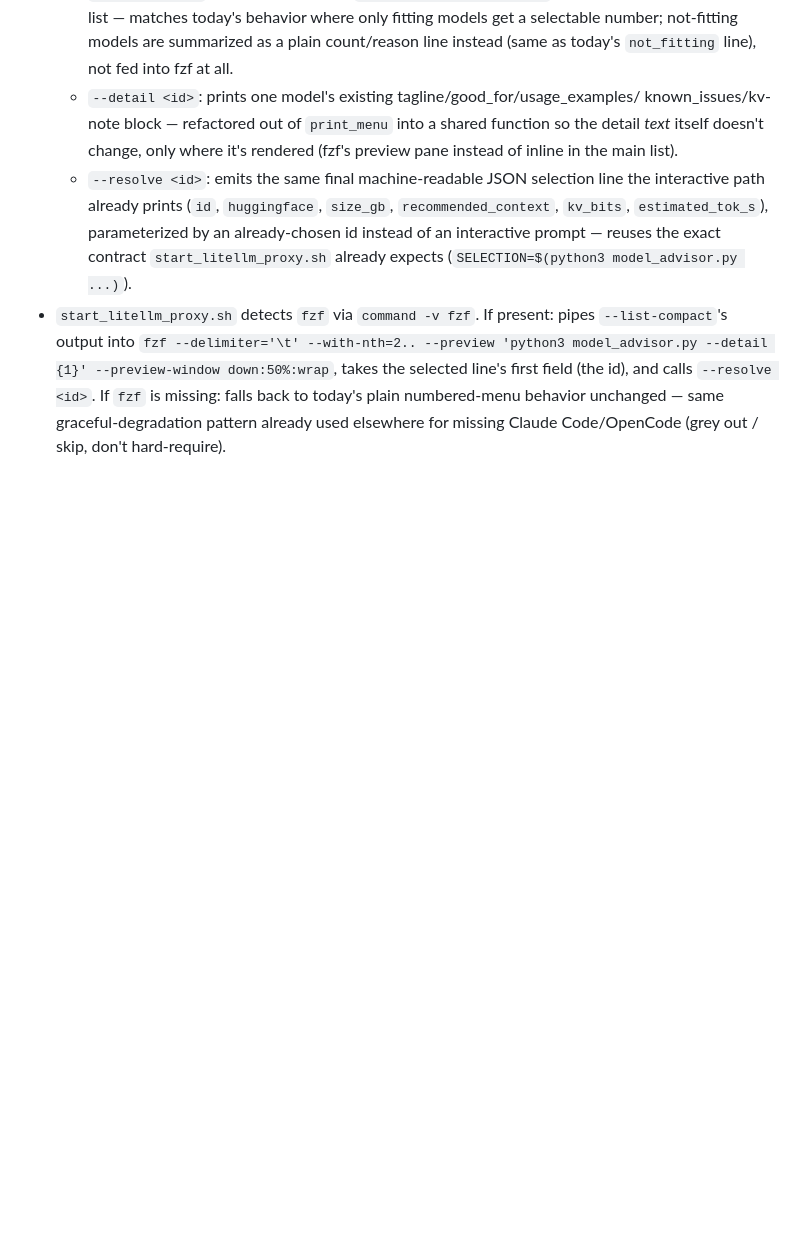
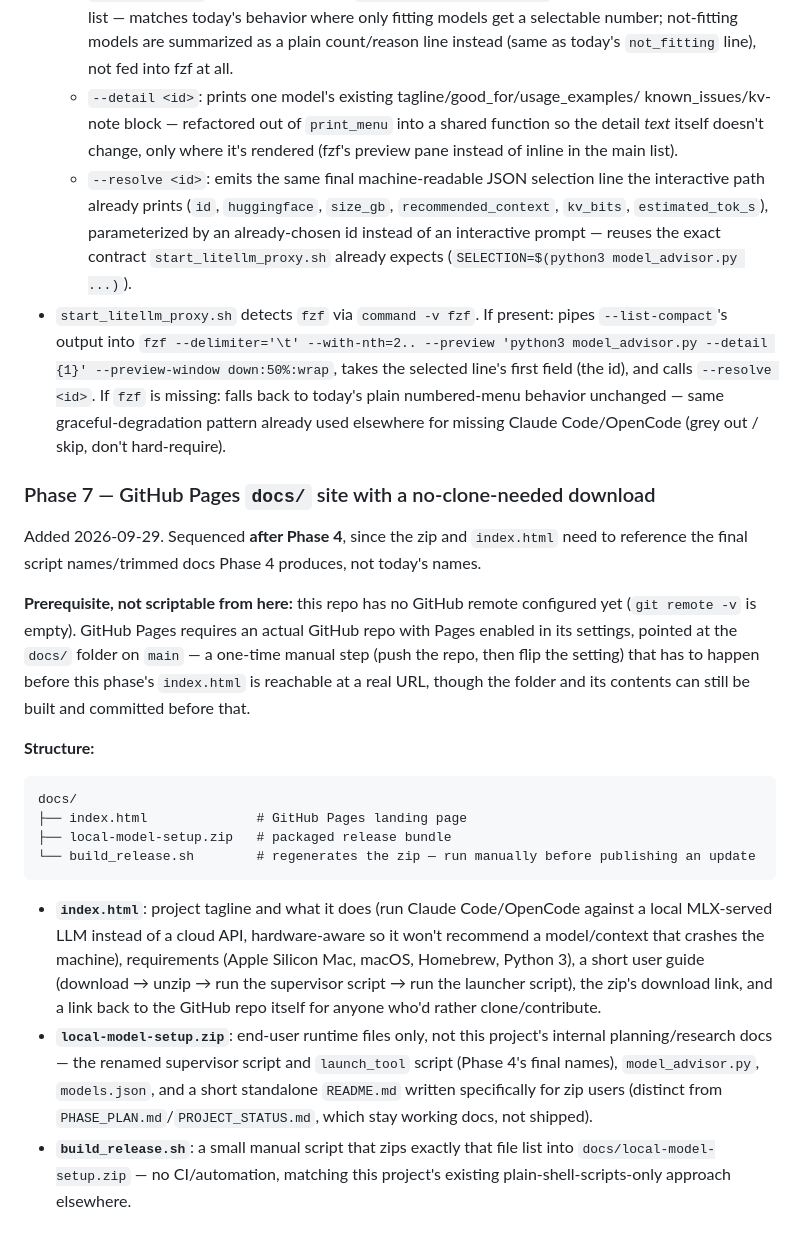
Before and after one commit to frank321/bushpilot, a Markdown page: PHASE_PLAN.md, the part around the change. GitHub-like rendering; blank space fills up the shorter version.

Commit message:
Add Phase 7: GitHub Pages docs site with a no-clone-needed download
Adds a docs/ folder (index.html, a packaged release zip, and a manual
build_release.sh) so a user can download and run the tool without
cloning the repo. Sequenced after Phase 4 since it needs the final
script names/trimmed docs that phase produces. Notes the GitHub Pages
prerequisite: this repo has no remote configured yet, so enabling
Pages is a one-time manual step outside this session's reach.

````diff
--- a/PHASE_PLAN.md
+++ b/PHASE_PLAN.md
@@ -659,3 +659,40 @@ above the fold at once, which is an acceptable cost since this catalog is small
   `fzf` is missing: falls back to today's plain numbered-menu behavior unchanged —
   same graceful-degradation pattern already used elsewhere for missing Claude
   Code/OpenCode (grey out / skip, don't hard-require).
+
+### Phase 7 — GitHub Pages `docs/` site with a no-clone-needed download
+
+Added 2026-09-29. Sequenced **after Phase 4**, since the zip and `index.html` need
+to reference the final script names/trimmed docs Phase 4 produces, not today's
+names.
+
+**Prerequisite, not scriptable from here:** this repo has no GitHub remote
+configured yet (`git remote -v` is empty). GitHub Pages requires an actual GitHub
+repo with Pages enabled in its settings, pointed at the `docs/` folder on `main` —
+a one-time manual step (push the repo, then flip the setting) that has to happen
+before this phase's `index.html` is reachable at a real URL, though the folder and
+its contents can still be built and committed before that.
+
+**Structure:**
+
+```
+docs/
+├── index.html              # GitHub Pages landing page
+├── local-model-setup.zip   # packaged release bundle
+└── build_release.sh        # regenerates the zip — run manually before publishing an update
+```
+
+- **`index.html`**: project tagline and what it does (run Claude Code/OpenCode
+  against a local MLX-served LLM instead of a cloud API, hardware-aware so it
+  won't recommend a model/context that crashes the machine), requirements (Apple
+  Silicon Mac, macOS, Homebrew, Python 3), a short user guide (download → unzip →
+  run the supervisor script → run the launcher script), the zip's download link,
+  and a link back to the GitHub repo itself for anyone who'd rather clone/contribute.
+- **`local-model-setup.zip`**: end-user runtime files only, not this project's
+  internal planning/research docs — the renamed supervisor script and
+  `launch_tool` script (Phase 4's final names), `model_advisor.py`, `models.json`,
+  and a short standalone `README.md` written specifically for zip users (distinct
+  from `PHASE_PLAN.md`/`PROJECT_STATUS.md`, which stay working docs, not shipped).
+- **`build_release.sh`**: a small manual script that zips exactly that file list
+  into `docs/local-model-setup.zip` — no CI/automation, matching this project's
+  existing plain-shell-scripts-only approach elsewhere.
````
